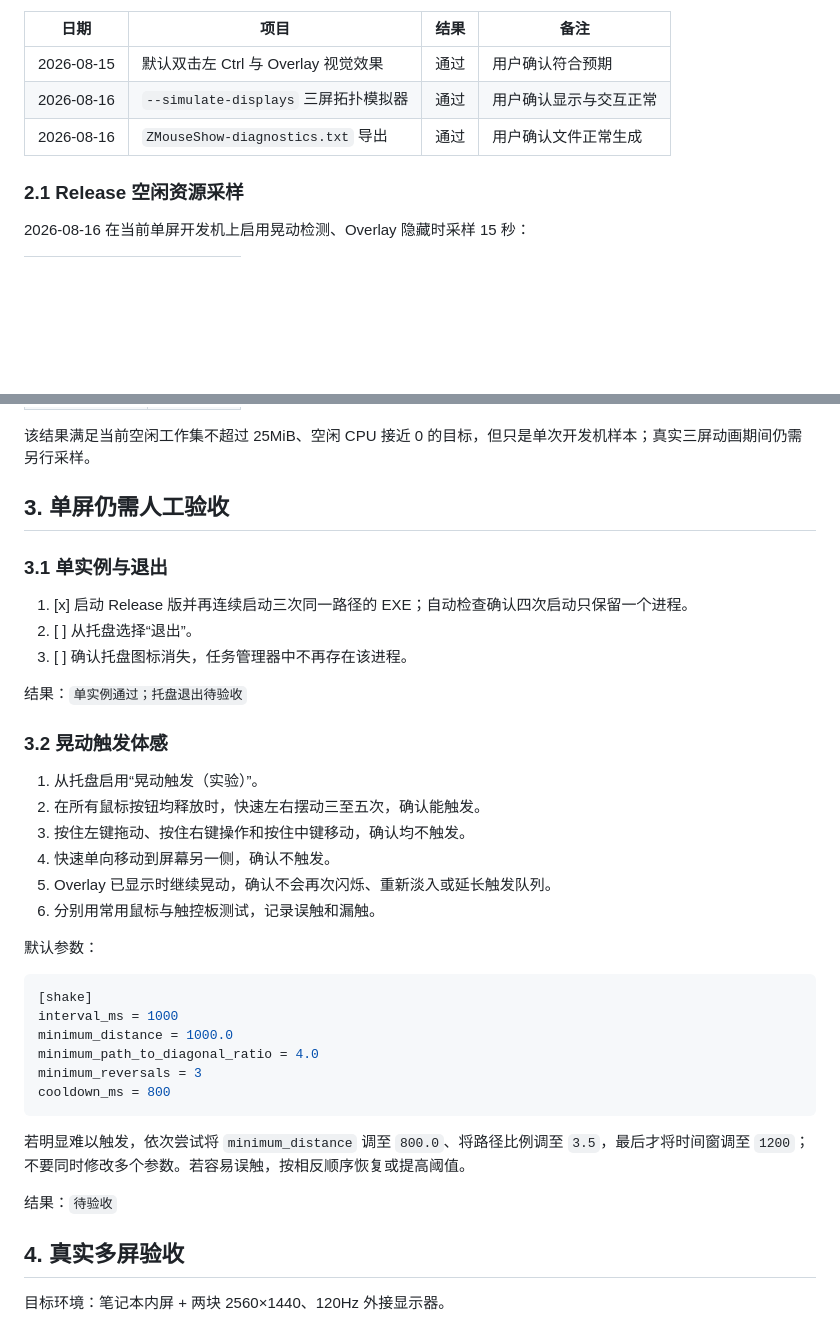
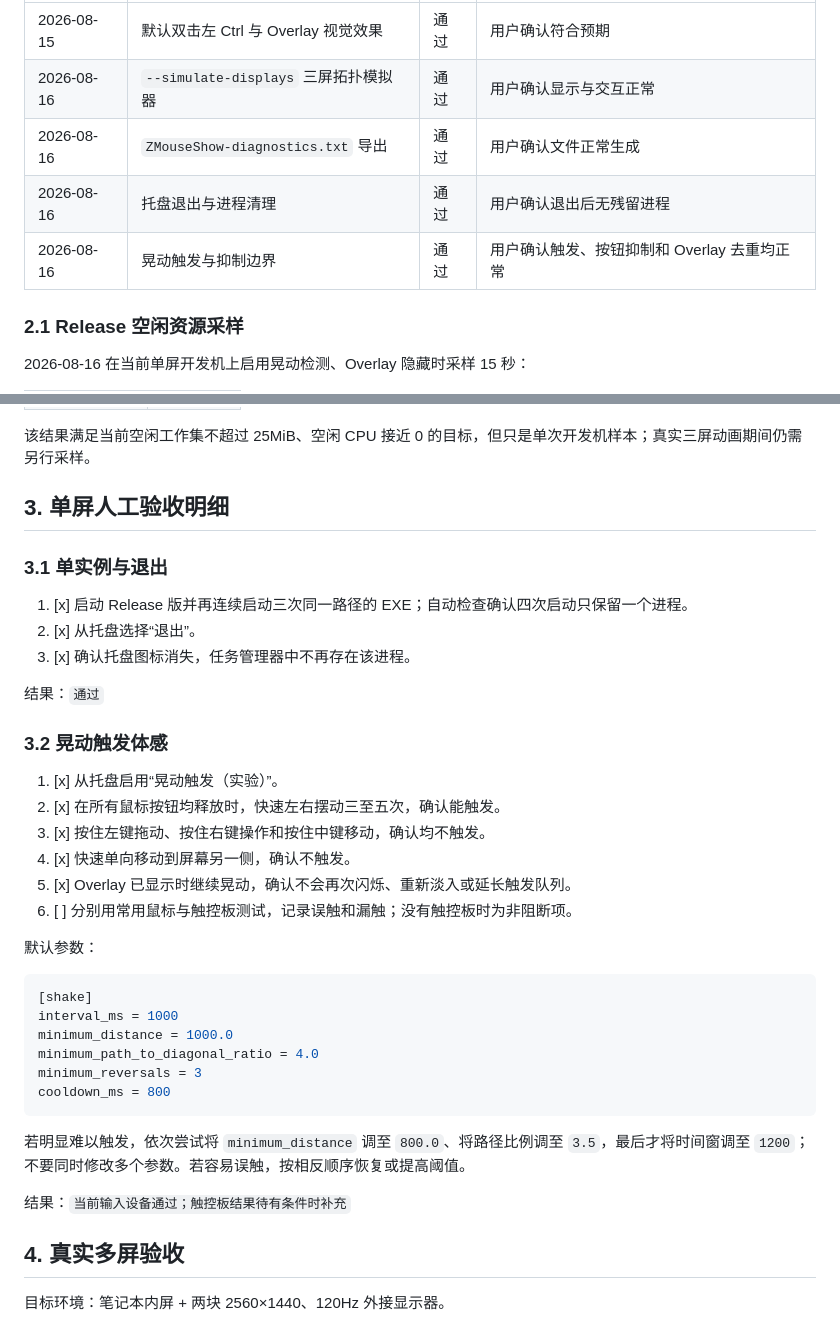
Before and after one commit to 0x468/ZMouseShow, a Markdown page: docs/P1验收清单.md, 2 parts joined by grey strips. Drawn GitHub-style; blank space fills up the shorter version.

Commit message:
docs: record P1 single-screen acceptance

```diff
--- a/docs/P1验收清单.md
+++ b/docs/P1验收清单.md
@@ -22,6 +22,8 @@
 | 2026-08-15 | 默认双击左 Ctrl 与 Overlay 视觉效果 | 通过 | 用户确认符合预期 |
 | 2026-08-16 | `--simulate-displays` 三屏拓扑模拟器 | 通过 | 用户确认显示与交互正常 |
 | 2026-08-16 | `ZMouseShow-diagnostics.txt` 导出 | 通过 | 用户确认文件正常生成 |
+| 2026-08-16 | 托盘退出与进程清理 | 通过 | 用户确认退出后无残留进程 |
+| 2026-08-16 | 晃动触发与抑制边界 | 通过 | 用户确认触发、按钮抑制和 Overlay 去重均正常 |
 
 ### 2.1 Release 空闲资源采样
 
@@ -38,24 +40,24 @@
 
 该结果满足当前空闲工作集不超过 25MiB、空闲 CPU 接近 0 的目标，但只是单次开发机样本；真实三屏动画期间仍需另行采样。
 
-## 3. 单屏仍需人工验收
+## 3. 单屏人工验收明细
 
 ### 3.1 单实例与退出
 
 1. [x] 启动 Release 版并再连续启动三次同一路径的 EXE；自动检查确认四次启动只保留一个进程。
-2. [ ] 从托盘选择“退出”。
-3. [ ] 确认托盘图标消失，任务管理器中不再存在该进程。
+2. [x] 从托盘选择“退出”。
+3. [x] 确认托盘图标消失，任务管理器中不再存在该进程。
 
-结果：`单实例通过；托盘退出待验收`
+结果：`通过`
 
 ### 3.2 晃动触发体感
 
-1. 从托盘启用“晃动触发（实验）”。
-2. 在所有鼠标按钮均释放时，快速左右摆动三至五次，确认能触发。
-3. 按住左键拖动、按住右键操作和按住中键移动，确认均不触发。
-4. 快速单向移动到屏幕另一侧，确认不触发。
-5. Overlay 已显示时继续晃动，确认不会再次闪烁、重新淡入或延长触发队列。
-6. 分别用常用鼠标与触控板测试，记录误触和漏触。
+1. [x] 从托盘启用“晃动触发（实验）”。
+2. [x] 在所有鼠标按钮均释放时，快速左右摆动三至五次，确认能触发。
+3. [x] 按住左键拖动、按住右键操作和按住中键移动，确认均不触发。
+4. [x] 快速单向移动到屏幕另一侧，确认不触发。
+5. [x] Overlay 已显示时继续晃动，确认不会再次闪烁、重新淡入或延长触发队列。
+6. [ ] 分别用常用鼠标与触控板测试，记录误触和漏触；没有触控板时为非阻断项。
 
 默认参数：
 
@@ -70,7 +72,7 @@ cooldown_ms = 800
 
 若明显难以触发，依次尝试将 `minimum_distance` 调至 `800.0`、将路径比例调至 `3.5`，最后才将时间窗调至 `1200`；不要同时修改多个参数。若容易误触，按相反顺序恢复或提高阈值。
 
-结果：`待验收`
+结果：`当前输入设备通过；触控板结果待有条件时补充`
 
 ## 4. 真实多屏验收
 
```
Also changed, not shown: other parts of docs/P1验收清单.md (+1 -1 lines).
